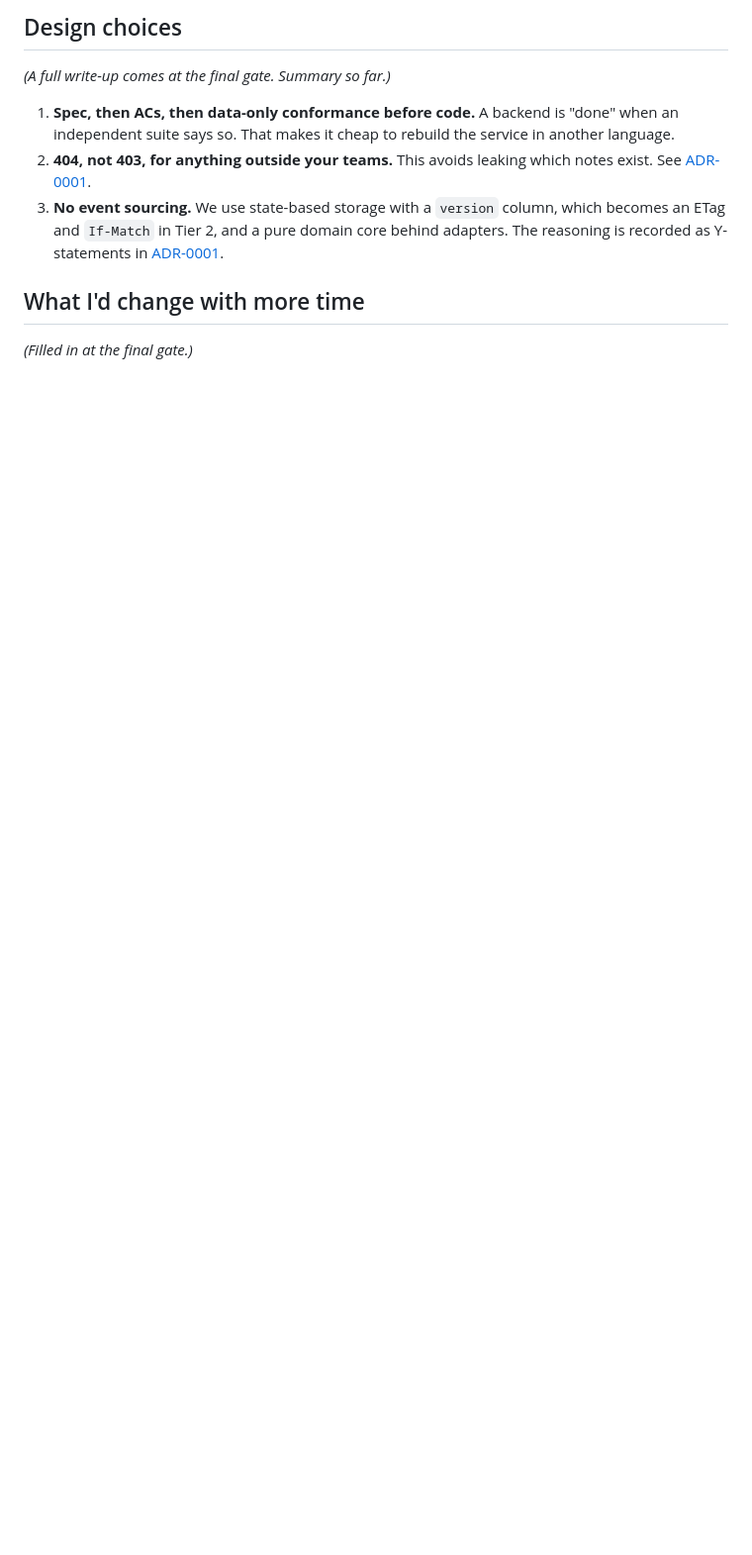
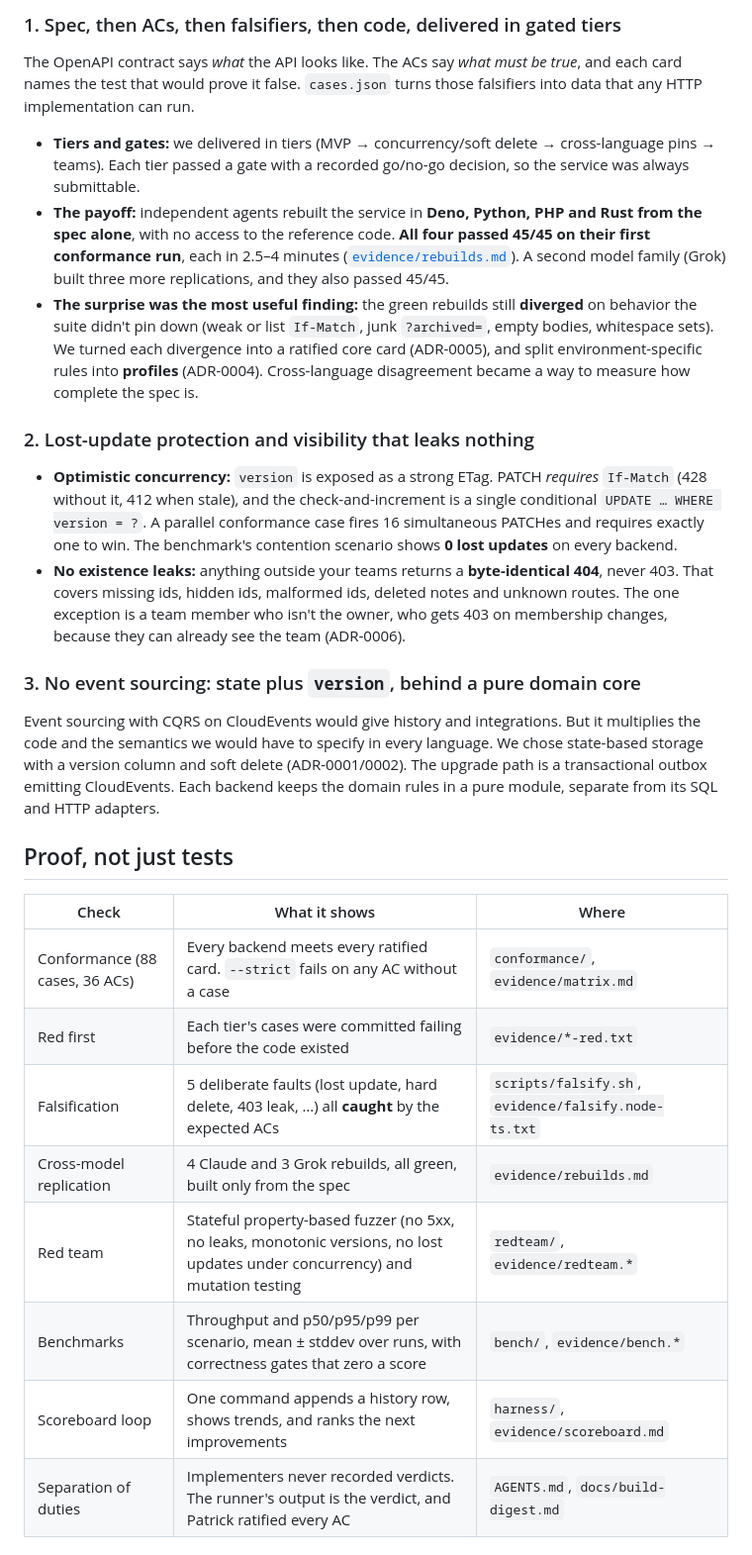
Before and after one commit to CoeusCC/team-notes-polyglot, a Markdown page: README.md, the part around one of its changes. Shown at 99% size. Rendered like a GitHub page; blank space fills up the shorter version.

```diff
--- a/README.md
+++ b/README.md
@@ -60,9 +58,26 @@ scripts/         demo.sh · digest.sh · bot-bus/
 
-## Design choices
-*(A full write-up comes at the final gate. Summary so far.)*
-1. **Spec, then ACs, then data-only conformance before code.** A backend is "done" when an independent suite says so. That makes it cheap to rebuild the service in another language.
-2. **404, not 403, for anything outside your teams.** This avoids leaking which notes exist. See [ADR-0001](docs/adr/0001-architecture.md).
-3. **No event sourcing.** We use state-based storage with a `version` column, which becomes an ETag and `If-Match` in Tier 2, and a pure domain core behind adapters. The reasoning is recorded as Y-statements in [ADR-0001](docs/adr/0001-architecture.md).
+### 1. Spec, then ACs, then falsifiers, then code, delivered in gated tiers
+The OpenAPI contract says *what* the API looks like. The ACs say *what must be true*, and each card names the test that would prove it false. `cases.json` turns those falsifiers into data that any HTTP implementation can run.
+- **Tiers and gates:** we delivered in tiers (MVP → concurrency/soft delete → cross-language pins → teams). Each tier passed a gate with a recorded go/no-go decision, so the service was always submittable.
+- **The payoff:** independent agents rebuilt the service in **Deno, Python, PHP and Rust from the spec alone**, with no access to the reference code. **All four passed 45/45 on their first conformance run**, each in 2.5–4 minutes ([`evidence/rebuilds.md`](evidence/rebuilds.md)). A second model family (Grok) built three more replications, and they also passed 45/45.
+- **The surprise was the most useful finding:** the green rebuilds still **diverged** on behavior the suite didn't pin down (weak or list `If-Match`, junk `?archived=`, empty bodies, whitespace sets). We turned each divergence into a ratified core card (ADR-0005), and split environment-specific rules into **profiles** (ADR-0004). Cross-language disagreement became a way to measure how complete the spec is.
 
-## What I'd change with more time
-*(Filled in at the final gate.)*
+### 2. Lost-update protection and visibility that leaks nothing
+- **Optimistic concurrency:** `version` is exposed as a strong ETag. PATCH *requires* `If-Match` (428 without it, 412 when stale), and the check-and-increment is a single conditional `UPDATE … WHERE version = ?`. A parallel conformance case fires 16 simultaneous PATCHes and requires exactly one to win. The benchmark's contention scenario shows **0 lost updates** on every backend.
+- **No existence leaks:** anything outside your teams returns a **byte-identical 404**, never 403. That covers missing ids, hidden ids, malformed ids, deleted notes and unknown routes. The one exception is a team member who isn't the owner, who gets 403 on membership changes, because they can already see the team (ADR-0006).
+
+### 3. No event sourcing: state plus `version`, behind a pure domain core
+Event sourcing with CQRS on CloudEvents would give history and integrations. But it multiplies the code and the semantics we would have to specify in every language. We chose state-based storage with a version column and soft delete (ADR-0001/0002). The upgrade path is a transactional outbox emitting CloudEvents. Each backend keeps the domain rules in a pure module, separate from its SQL and HTTP adapters.
+
+## Proof, not just tests
+| Check | What it shows | Where |
+|---|---|---|
+| Conformance (88 cases, 36 ACs) | Every backend meets every ratified card. `--strict` fails on any AC without a case | `conformance/`, `evidence/matrix.md` |
+| Red first | Each tier's cases were committed failing before the code existed | `evidence/*-red.txt` |
+| Falsification | 5 deliberate faults (lost update, hard delete, 403 leak, …) all **caught** by the expected ACs | `scripts/falsify.sh`, `evidence/falsify.node-ts.txt` |
+| Cross-model replication | 4 Claude and 3 Grok rebuilds, all green, built only from the spec | `evidence/rebuilds.md` |
+| Red team | Stateful property-based fuzzer (no 5xx, no leaks, monotonic versions, no lost updates under concurrency) and mutation testing | `redteam/`, `evidence/redteam.*` |
+| Benchmarks | Throughput and p50/p95/p99 per scenario, mean ± stddev over runs, with correctness gates that zero a score | `bench/`, `evidence/bench.*` |
+| Scoreboard loop | One command appends a history row, shows trends, and ranks the next improvements | `harness/`, `evidence/scoreboard.md` |
+| Separation of duties | Implementers never recorded verdicts. The runner's output is the verdict, and Patrick ratified every AC | `AGENTS.md`, `docs/build-digest.md` |
+
```
Also changed, not shown: other parts of README.md (+54 -33 lines).
